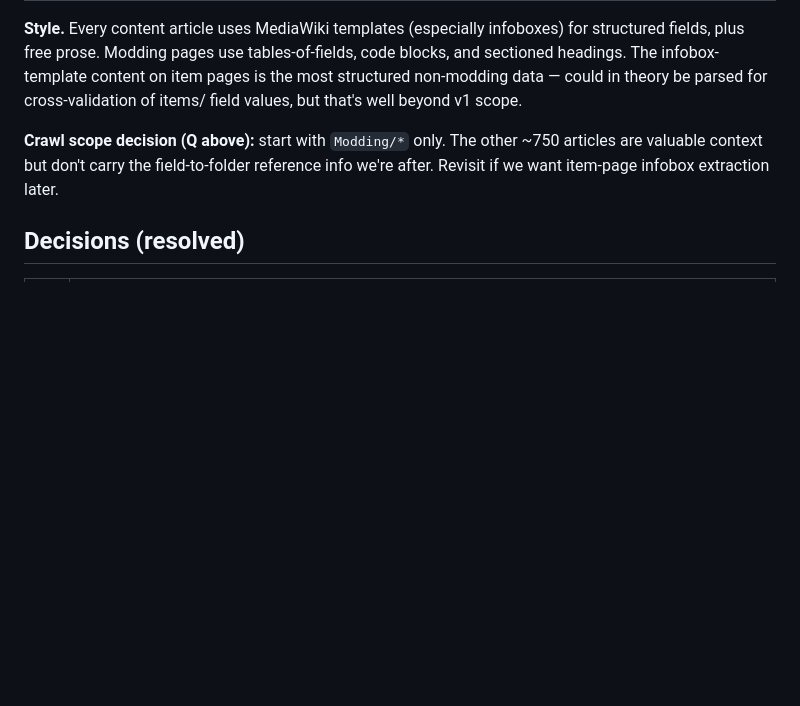
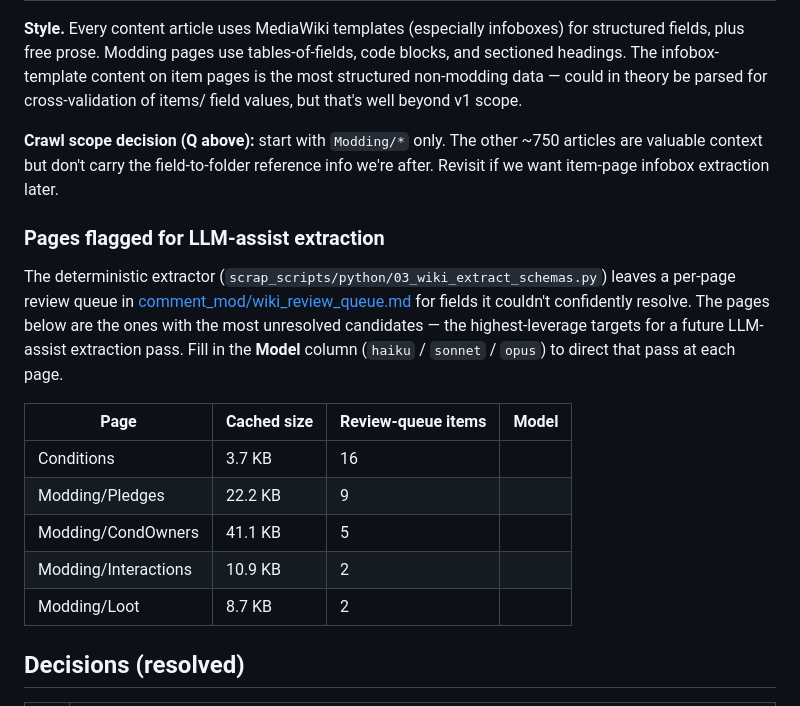
Before and after one commit to Spiffy-Panda/Ostranaut-Explorer, a Markdown page: PROJECT-PITCH.md, the part around the change. Drawn GitHub-style; blank space fills up the shorter version.

Commit message:
PROJECT-PITCH: list pages with the largest review queues for LLM-assist
Adds a "Pages flagged for LLM-assist extraction" subsection under the
Wiki content map. Lists each cached Modding page that has unresolved
field candidates in comment_mod/wiki_review_queue.md, sorted by queue
size descending, with cached file size for context. The Model column is
left blank for the user to fill in (haiku/sonnet/opus) — that's how a
future LLM-assist extraction pass picks targets and budgets per page.

Today's table:
- Conditions (16 items, 3.7 KB)        — highest leverage
- Modding/Pledges (9 items, 22.2 KB)
- Modding/CondOwners (5 items, 41.1 KB)
- Modding/Interactions (2 items, 10.9 KB)
- Modding/Loot (2 items, 8.7 KB)

Pages with zero queue items are not listed — they're already covered by
the deterministic extractor and offer no leverage for an LLM pass. The
queue counts come straight from `- [ ]` lines under each `## <slug>`
heading in comment_mod/wiki_review_queue.md; sizes are the byte sizes
of the matching wiki_cache/markdown/<slug>.md files in KiB rounded to
one decimal.

Co-Authored-By: Claude Opus 4.7 (1M context) <noreply@anthropic.com>

```diff
--- a/PROJECT-PITCH.md
+++ b/PROJECT-PITCH.md
@@ -139,6 +139,18 @@ The Ostranauts wiki at `ostranauts.wiki.gg` is ~824 articles spread across these
 
 **Crawl scope decision (Q above):** start with `Modding/*` only. The other ~750 articles are valuable context but don't carry the field-to-folder reference info we're after. Revisit if we want item-page infobox extraction later.
 
+### Pages flagged for LLM-assist extraction
+
+The deterministic extractor (`scrap_scripts/python/03_wiki_extract_schemas.py`) leaves a per-page review queue in [comment_mod/wiki_review_queue.md](comment_mod/wiki_review_queue.md) for fields it couldn't confidently resolve. The pages below are the ones with the most unresolved candidates — the highest-leverage targets for a future LLM-assist extraction pass. Fill in the **Model** column (`haiku` / `sonnet` / `opus`) to direct that pass at each page.
+
+| Page                  | Cached size | Review-queue items | Model |
+|-----------------------|-------------|--------------------|-------|
+| Conditions            | 3.7 KB      | 16                 |       |
+| Modding/Pledges       | 22.2 KB     | 9                  |       |
+| Modding/CondOwners    | 41.1 KB     | 5                  |       |
+| Modding/Interactions  | 10.9 KB     | 2                  |       |
+| Modding/Loot          | 8.7 KB      | 2                  |       |
+
 ## Decisions (resolved)
 
 | # | Decision |
```
